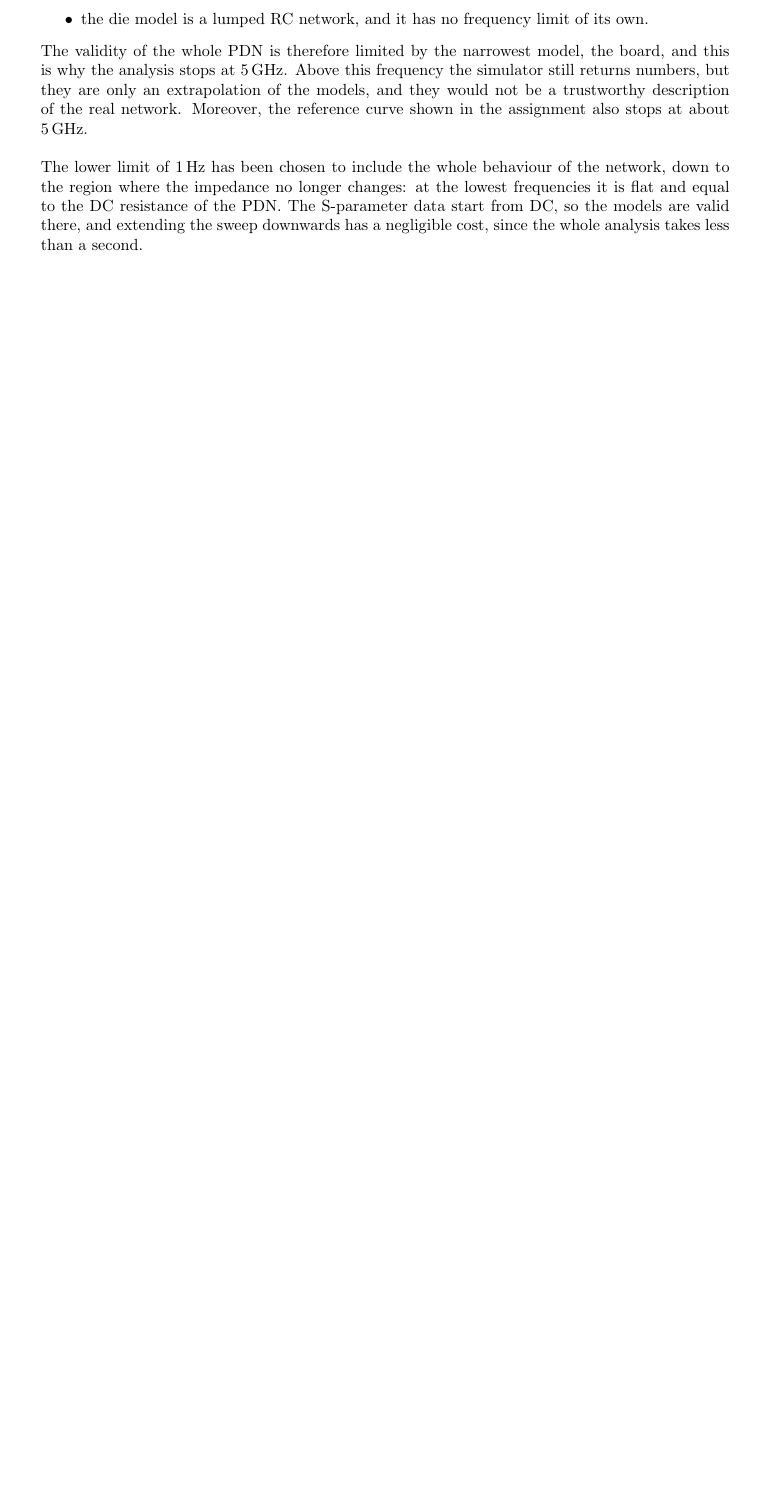
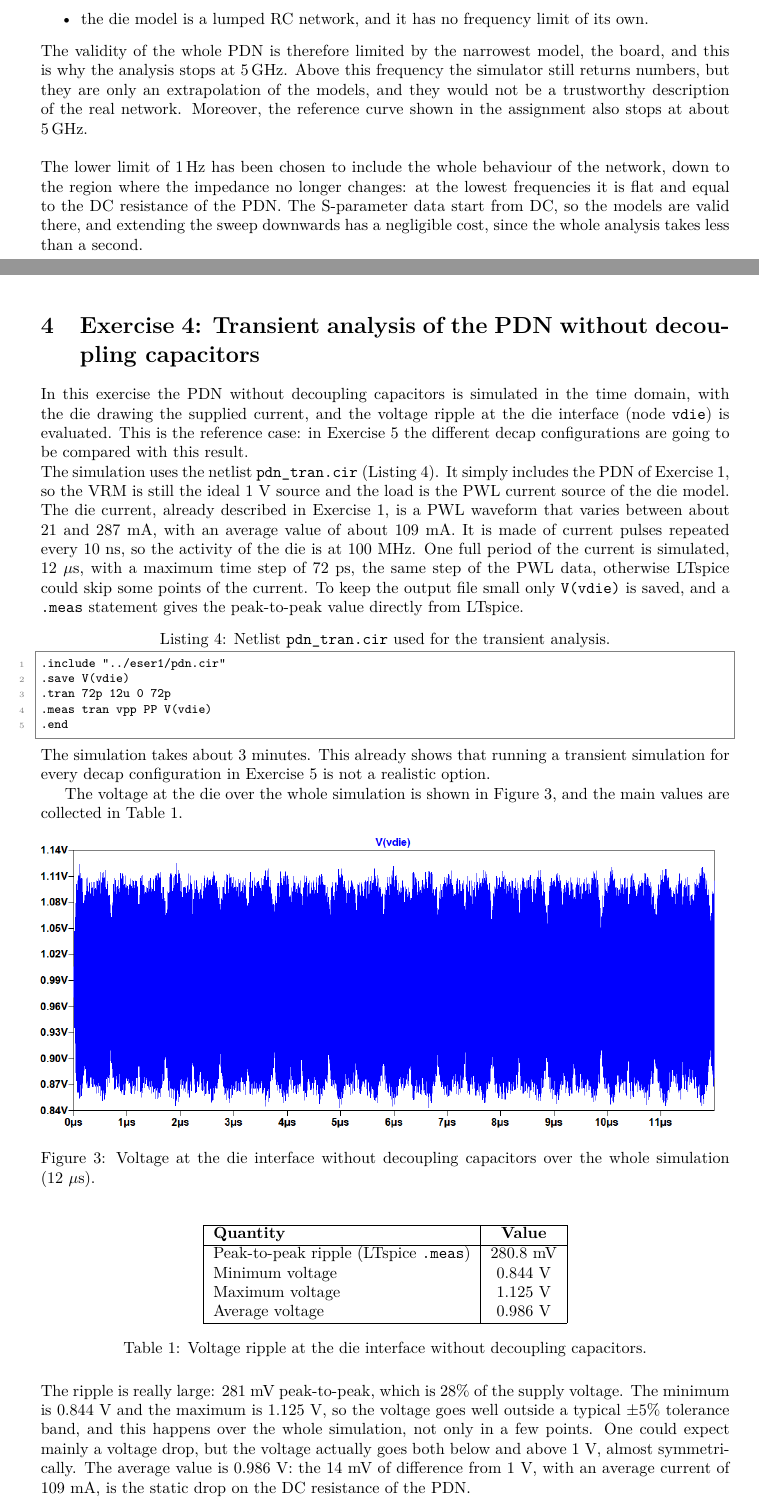
Before and after one commit to itsdeja5/spi_groupC_2526, a LaTeX document (latex/homebook.tex, which reads latex/eser4/eser4.tex): part of page 7 of 10 before the commit and two parts of pages 7 and 9 of 11 after it, the two joined at a grey line, cut so that both start at the same text, the shorter picture padded with empty space. Compiled offline with pdfLaTeX; a LaTeX package or settings file that is missing is left out.

Commit message:
esercizio 4

```diff
--- a/latex/eser4/eser4.tex
+++ b/latex/eser4/eser4.tex
@@ -1,3 +1,59 @@
-\section{Exercise 4}
+\section{Exercise 4: Transient analysis of the PDN without decoupling capacitors}
 
 %%%%%%%%%%%%%%%%%%%%%%%%%%%%%%%%%%%%%%%%%%%%%%%%%%%%%%%%%%%
+
+In this exercise the PDN without decoupling capacitors is simulated in the time domain, with the die drawing the supplied current, and the voltage
+ripple at the die interface (node \texttt{vdie}) is evaluated. This is the reference case: in Exercise~5 the different decap configurations are
+going to be compared with this result.
+
+\noindent The simulation uses the netlist \texttt{pdn\_tran.cir} (\autoref{lst:pdn_tran}). It simply includes the PDN of Exercise~1, so the VRM is still
+the ideal 1~V source and the load is the PWL current source of the die model.
+The die current, already described in Exercise~1, is a PWL waveform
+that varies between about 21 and 287~mA, with an average value of about
+109~mA. It is made of current pulses repeated every 10~ns, so the
+activity of the die is at 100~MHz.
+One full period of the current is simulated, 12~$\mu$s, with a
+maximum time step of 72~ps, the same step of the PWL data, otherwise LTspice could skip some points of the current.
+To keep the output file small
+only \texttt{V(vdie)} is saved, and a \texttt{.meas} statement gives the peak-to-peak value directly from LTspice.
+
+\begin{lstlisting}[language={}, caption={Netlist \texttt{pdn\_tran.cir} used for the transient analysis.}, label={lst:pdn_tran}]
+.include "../eser1/pdn.cir"
+.save V(vdie)
+.tran 72p 12u 0 72p
+.meas tran vpp PP V(vdie)
+.end
+\end{lstlisting}
+
+\noindent The simulation takes about 3 minutes. This already shows that running a transient simulation for every decap configuration in Exercise~5 is not
+a realistic option.
+
+The voltage at the die over the whole simulation is shown in \autoref{fig:vdie_time}, and the main values are collected in \autoref{tab:ripple}.
+
+\begin{figure}[h]
+  \centering
+  \includegraphics[width=\textwidth]{./eser4/vdie_time.png}
+  \caption{Voltage at the die interface without decoupling capacitors over the whole simulation (12~$\mu$s).}
+  \label{fig:vdie_time}
+\end{figure}
+
+\begin{table}[h]
+  \centering
+  \begin{tabular}{|l|c|}
+    \hline
+    \textbf{Quantity} & \textbf{Value} \\
+    \hline
+    Peak-to-peak ripple (LTspice \texttt{.meas}) & 280.8~mV \\
+    Minimum voltage                              & 0.844~V \\
+    Maximum voltage                              & 1.125~V \\
+    Average voltage                              & 0.986~V \\
+    \hline
+  \end{tabular}
+  \caption{Voltage ripple at the die interface without decoupling capacitors.}
+  \label{tab:ripple}
+\end{table}
+
+\noindent The ripple is really large: 281~mV peak-to-peak, which is 28\% of the supply voltage. The minimum is 0.844~V and the maximum is
+1.125~V, so the voltage goes well outside a typical $\pm 5\%$ tolerance band, and this happens over the whole simulation, not only in a few
+points. One could expect mainly a voltage drop, but the voltage actually goes both below and above 1~V, almost symmetrically. The average value
+is 0.986~V: the 14~mV of difference from 1~V, with an average current of 109~mA, is the static drop on the DC resistance of the PDN.
--- a/latex/homebook.tex
+++ b/latex/homebook.tex
@@ -41,6 +41,8 @@
 %%%%%%%%%%%%%%%%%%%%%%%%%%%%%%%%%%%%%%%%%%%%%%%%%%%%%%%%%%%%%%%%%%%%%%%%%%
 \documentclass{article}
 \usepackage[a4paper,top=2cm,bottom=2cm,left=3cm,right=3cm,marginparwidth=1.75cm]{geometry}
+\usepackage[T1]{fontenc}
+\usepackage{lmodern}
 \usepackage[english]{babel}
 \usepackage{fancyhdr}
 \usepackage{makeidx}
```
Also changed, not shown: latex/eser4/vdie_time.png (added), latex/eser4/vdie_zoom.png (added), latex/eser4/eser4.tex (22 more changed lines), 1 other file.
